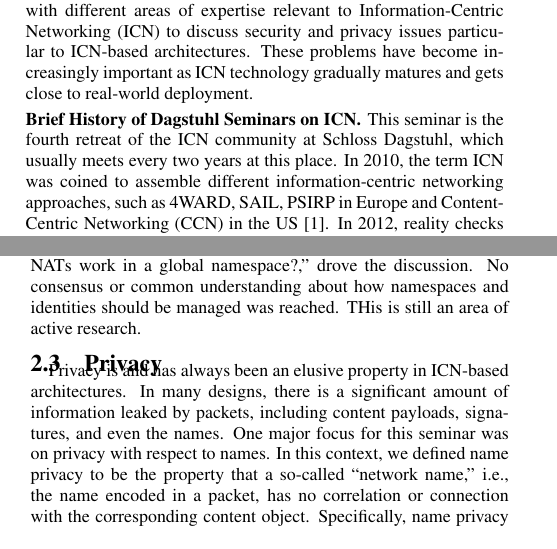
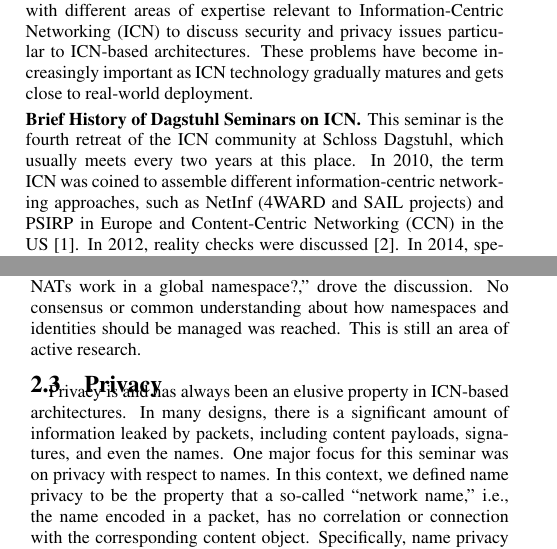
Before and after one commit to chris-wood/dagstuhl16-icn-privacy, a LaTeX paper (report/ccr/dagstuhl_16251.tex, which reads report/ccr/groups.tex): two parts of the columns of pages 1 and 2 of 6, joined at a grey line, cut so that both start at the same text. Compiled offline with pdfLaTeX.

Commit message:
Borje's comments

```diff
--- a/report/ccr/dagstuhl_16251.tex
+++ b/report/ccr/dagstuhl_16251.tex
@@ -180,7 +180,7 @@ become increasingly important as ICN technology gradually matures and gets close
 This seminar is the fourth retreat of the ICN community at Schloss Dagstuhl, which
 usually meets every two years at this place. In 2010, the term ICN was
 coined to assemble different informa\-tion-centric networking approaches,
-such as 4WARD, SAIL, PSIRP in Europe and Content-Centric Networking (CCN) in the US \cite{dagstuhl2010}.
+such as NetInf (4WARD and SAIL projects) and PSIRP in Europe and Content-Centric Networking (CCN) in the US \cite{dagstuhl2010}.
 In 2012, reality checks were discussed \cite{dagstuhl2012}. In 2014, special focus was given to scalability
 and deployment issues \cite{dagstuhl2014}. And finally, at long last, the most
 recent seminar discussed primarily security aspects of these architectures.
--- a/report/ccr/groups.tex
+++ b/report/ccr/groups.tex
@@ -62,7 +62,7 @@ claimed owner's identity. In this context, an identity is a public and private k
 The community struggled with issues about namespace scale and the practicality of a global
 namespace. Questions such as, ``how do NATs work in a global namespace?,'' drove the
 discussion. No consensus or common understanding about how namespaces and identities
-should be managed was reached. THis is still an area of active research.
+should be managed was reached. This is still an area of active research.
 
 \subsection{Privacy}
 Privacy is and has always been an elusive property in ICN-based architectures.
```
